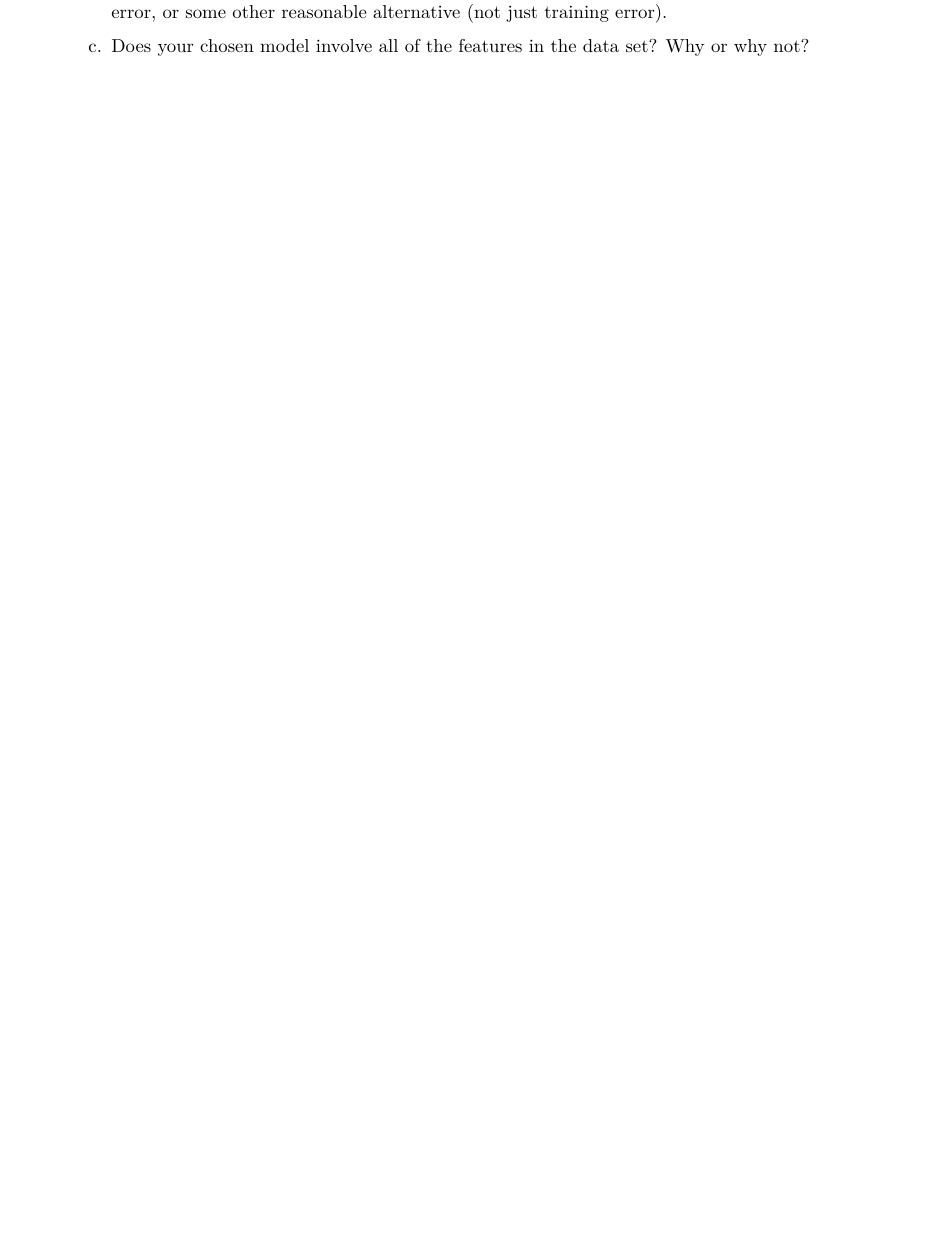
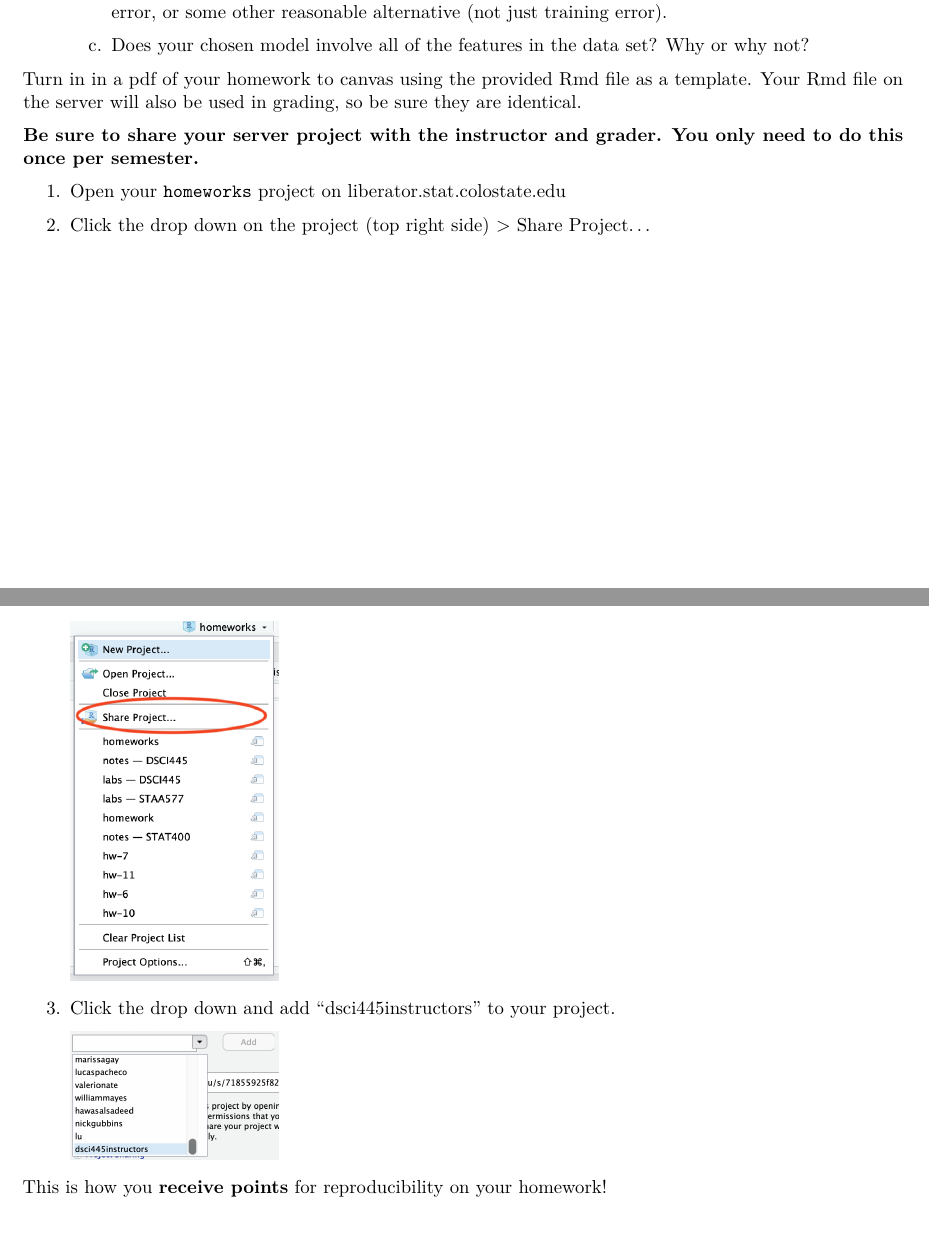
Before and after one commit to dsci445-csu/hw-4, an R Markdown document (hw-4.Rmd): part of page 2 of 2 before the commit and two parts of pages 2 and 3 of 3 after it, the two joined at a grey line, cut so that both start at the same text, the shorter picture padded with empty space. Rendered offline with R 4.5, knitr and Pandoc, then LaTeX, with nearby package versions.

Commit message:
fall 2023

````diff
--- a/hw-4.Rmd
+++ b/hw-4.Rmd
@@ -77,3 +76,22 @@ set.seed(445)
     b. Propose a model or a set of models that seem to perform well on this data set and justify your answer. Make sure that you are evaluating performance using validation error, cross-validation error, or some other reasonable alternative (not just training error).
 
     c. Does your chosen model involve all of the features in the data set? Why or why not?
+
+Turn in in a pdf of your homework to canvas using the provided Rmd file as a template. Your Rmd file on the server will also be used in grading, so be sure they are identical.
+
+**Be sure to share your server project with the instructor and grader. You only need to do this once per semester.**
+
+1. Open your `homeworks` project on liberator.stat.colostate.edu
+2. Click the drop down on the project (top right side) > Share Project...
+
+    ```{r, echo=FALSE, out.width="25%"}
+    knitr::include_graphics("share_project.png")
+    ```
+
+3. Click the drop down and add "dsci445instructors" to your project.
+
+    ```{r, echo=FALSE, out.width="25%"}
+    knitr::include_graphics("share_dropdown.png")
+    ```
+
+This is how you **receive points** for reproducibility on your homework!
````
Also changed, not shown: README.Rmd (+3 -3 lines), README.html, README.md, share_project.png, hw-4.Rmd (1 more changed lines).
